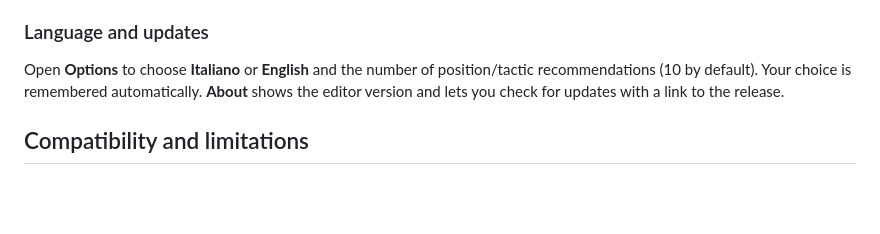
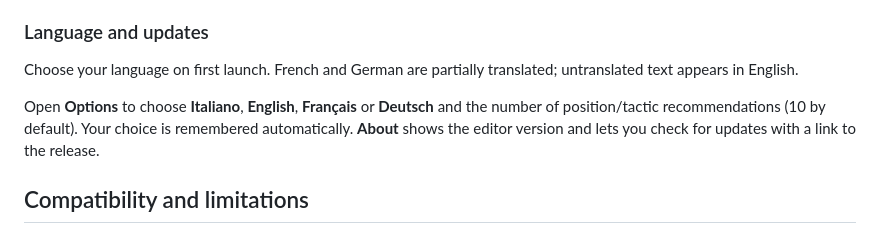
Before and after one commit to hierro1981/FM26SimpleEditor, a Markdown page: README.en.md, the part around the change. Drawn GitHub-style; blank space fills up the shorter version.

```diff
--- a/README.en.md
+++ b/README.en.md
@@ -80,7 +80,9 @@ Where available, internal history works from the open save alone. Reconstructed
 
 ### Language and updates
 
-Open **Options** to choose **Italiano** or **English** and the number of position/tactic recommendations (10 by default). Your choice is remembered automatically. **About** shows the editor version and lets you check for updates with a link to the release.
+Choose your language on first launch. French and German are partially translated; untranslated text appears in English.
+
+Open **Options** to choose **Italiano**, **English**, **Français** or **Deutsch** and the number of position/tactic recommendations (10 by default). Your choice is remembered automatically. **About** shows the editor version and lets you check for updates with a link to the release.
 
 ## Compatibility and limitations
 
```
Also changed, not shown: README.md (+3 -1 lines).
